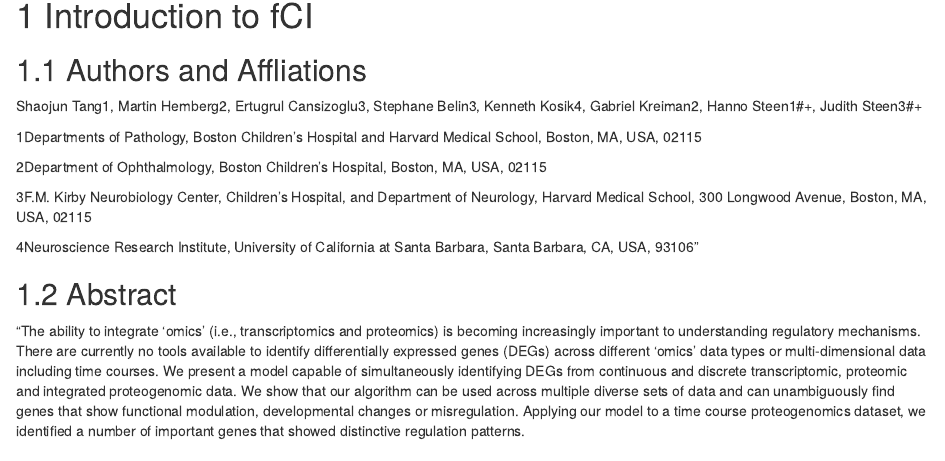
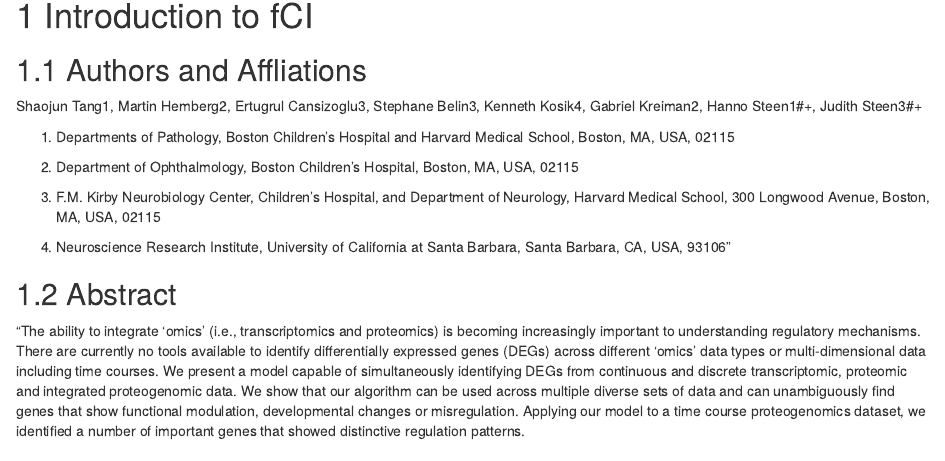
Before and after one commit to bioc/fCI, an R Markdown document (vignettes/fCI.Rmd): the page in a window 1100 px wide, from 90 px down. Rendered offline with R 4.5, knitr and Pandoc, with nearby package versions; drawn as R Markdown's standard HTML page in place of the format the file asks for; code that draws random numbers runs with fixed seeds of ours; some code elsewhere in the file could not run offline.

Commit message:
commit 02082016
git-svn-id: file:///home/git/hedgehog.fhcrc.org/bioconductor/trunk/madman/Rpacks/fCI@113420 bc3139a8-67e5-0310-9ffc-ced21a209358

```diff
--- a/vignettes/fCI.Rmd
+++ b/vignettes/fCI.Rmd
@@ -17,13 +17,13 @@ output:
 
 Shaojun Tang1, Martin Hemberg2, Ertugrul Cansizoglu3, Stephane Belin3, Kenneth Kosik4, Gabriel Kreiman2, Hanno Steen1#+, Judith Steen3#+
 
-1Departments of Pathology, Boston Children’s Hospital and Harvard Medical School, Boston, MA, USA, 02115
+1. Departments of Pathology, Boston Children’s Hospital and Harvard Medical School, Boston, MA, USA, 02115
 
-2Department of Ophthalmology, Boston Children’s Hospital, Boston, MA, USA, 02115
+2. Department of Ophthalmology, Boston Children’s Hospital, Boston, MA, USA, 02115
 
-3F.M. Kirby Neurobiology Center, Children's Hospital, and Department of Neurology, Harvard Medical School, 300 Longwood Avenue, Boston, MA, USA, 02115
+3. F.M. Kirby Neurobiology Center, Children's Hospital, and Department of Neurology, Harvard Medical School, 300 Longwood Avenue, Boston, MA, USA, 02115
 
-4Neuroscience Research Institute, University of California at Santa Barbara, Santa Barbara, CA, USA, 93106"
+4. Neuroscience Research Institute, University of California at Santa Barbara, Santa Barbara, CA, USA, 93106"
 
 ## 1.2 Abstract
 
```
